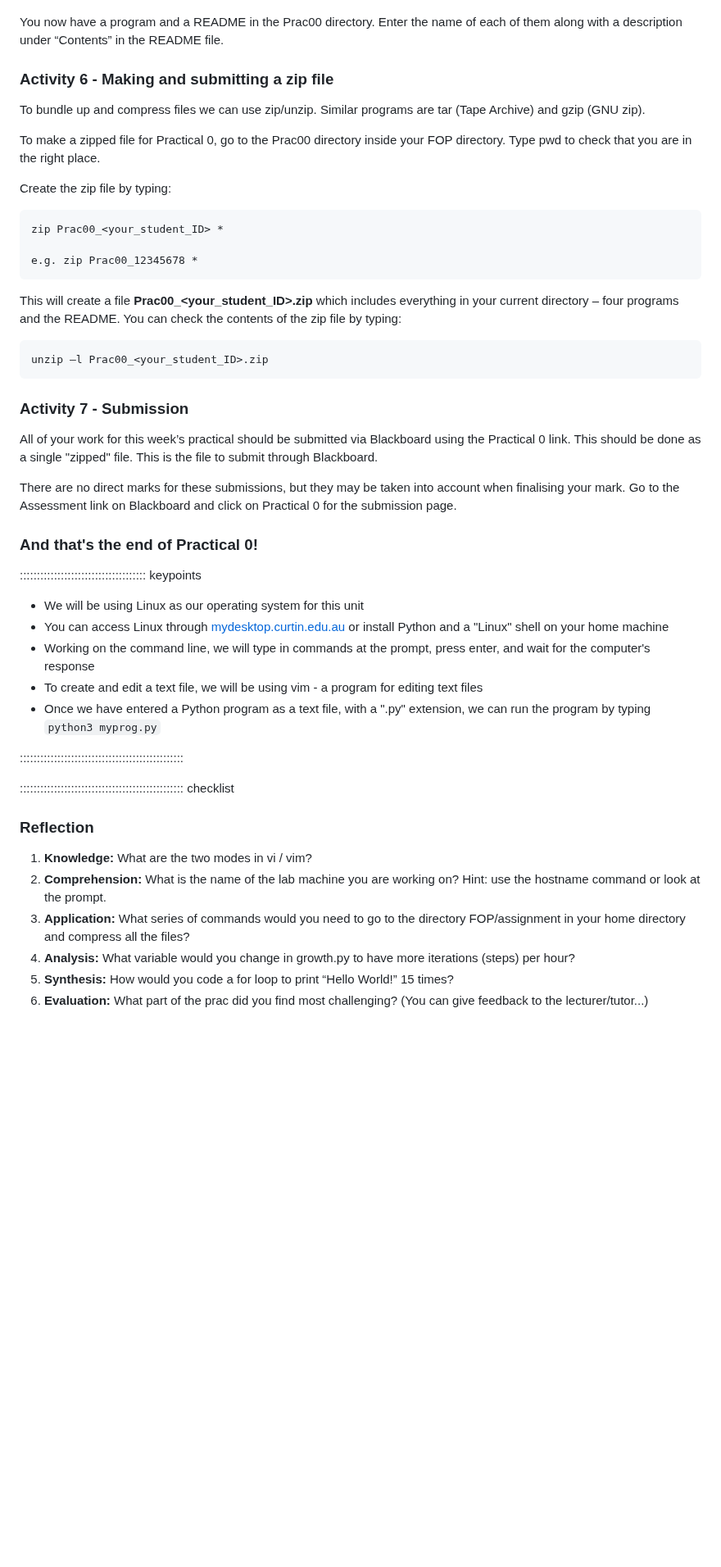
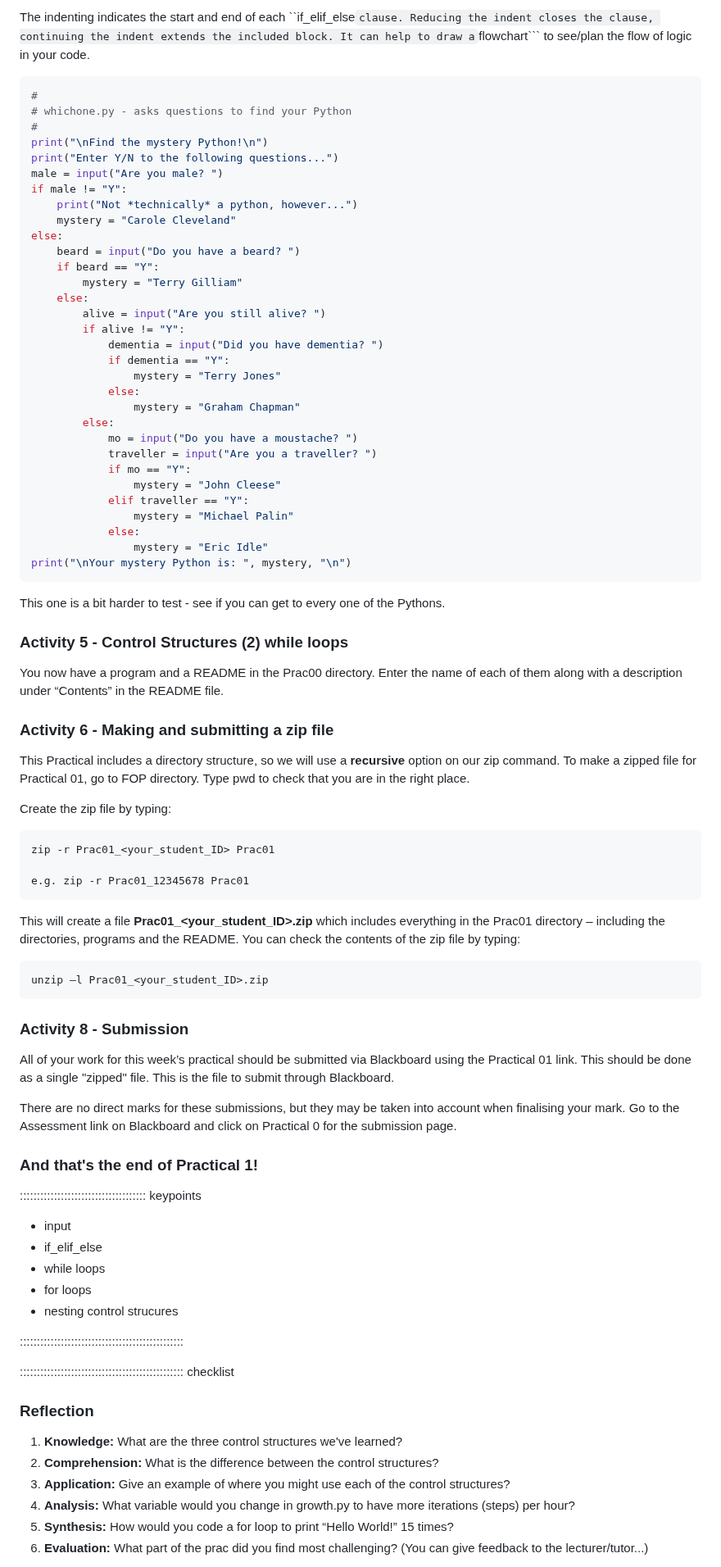
Before and after one commit to COMP1005/COMP1005old2.github.io, a Markdown page: episodes/prac01.md, the part around one of its changes. Shown at 82% size. Drawn GitHub-style; blank space fills up the shorter version.

````diff
--- a/episodes/prac01.md
+++ b/episodes/prac01.md
@@ -314,35 +283,72 @@ Try adding some more greetings of your own...
+The indenting indicates the start and end of each ``if_elif_else``` clause. Reducing the indent closes the clause, continuing the indent extends the included block. It can help to draw a ```flowchart``` to see/plan the flow of logic in your code.
+
+```python
+#
+# whichone.py - asks questions to find your Python
+#
+print("\nFind the mystery Python!\n")
+print("Enter Y/N to the following questions...")
+male = input("Are you male? ")
+if male != "Y":
+    print("Not *technically* a python, however...")
+    mystery = "Carole Cleveland"
+else:
+    beard = input("Do you have a beard? ")
+    if beard == "Y":
+        mystery = "Terry Gilliam"
+    else:
+        alive = input("Are you still alive? ")
+        if alive != "Y":
+            dementia = input("Did you have dementia? ")
+            if dementia == "Y":
+                mystery = "Terry Jones"
+            else:
+                mystery = "Graham Chapman"
+        else:
+            mo = input("Do you have a moustache? ")
+            traveller = input("Are you a traveller? ")
+            if mo == "Y":
+                mystery = "John Cleese"
+            elif traveller == "Y":
+                mystery = "Michael Palin"
+            else:
+                mystery = "Eric Idle"
+print("\nYour mystery Python is: ", mystery, "\n")
+```
+
+This one is a bit harder to test - see if you can get to every one of the Pythons.
+
+### Activity 5 - Control Structures (2) while loops
 
 You now have a program and a README in the Prac00 directory. Enter the name of each of them
 along with a description under “Contents” in the README file.
 
 ### Activity 6 - Making and submitting a zip file
 
-To bundle up and compress files we can use zip/unzip. Similar programs are tar
-(Tape Archive) and gzip (GNU zip).
-
-To make a zipped file for Practical 0, go to the Prac00 directory inside your FOP
+This Practical includes a directory structure, so we will use a **recursive** option
+on our zip command. To make a zipped file for Practical 01, go to FOP
 directory. Type pwd to check that you are in the right place.
 
 Create the zip file by typing:
 
 ```
-zip Prac00_<your_student_ID> *
+zip -r Prac01_<your_student_ID> Prac01
 
-e.g. zip Prac00_12345678 *
+e.g. zip -r Prac01_12345678 Prac01
 ```
 
-This will create a file **Prac00_<your_student_ID>.zip** which includes
-everything in your current directory – four programs and the README. You can check the
+This will create a file **Prac01_<your_student_ID>.zip** which includes
+everything in the Prac01 directory – including the directories, programs and the README. You can check the
 contents of the zip file by typing:
 
 ```
-unzip –l Prac00_<your_student_ID>.zip
+unzip –l Prac01_<your_student_ID>.zip
 ```
 
-### Activity 7 - Submission
+### Activity 8 - Submission
 
 All of your work for this week’s practical should be submitted via Blackboard using
-the Practical 0 link. This should be done as a single "zipped" file.
+the Practical 01 link. This should be done as a single "zipped" file.
 This is the file to submit through Blackboard.
 
 There are no direct marks for these
@@ -350,15 +356,15 @@ submissions, but they may be taken into account when finalising your mark.
 Go to the Assessment link on Blackboard and click on Practical 0 for the submission
 page.
 
-### And that's the end of Practical 0!
+### And that's the end of Practical 1!
 
 ::::::::::::::::::::::::::::::::::::: keypoints
 
-- We will be using Linux as our operating system for this unit
-- You can access Linux through [mydesktop.curtin.edu.au](https://mydesktop.curtin.edu.au) or install Python and a "Linux" shell on your home machine
-- Working on the command line, we will type in commands at the prompt, press enter, and wait for the computer's response
-- To create and edit a text file, we will be using vim - a program for editing text files
-- Once we have entered a Python program as a text file, with a ".py" extension, we can run the program by typing `python3 myprog.py`
+- input
+- if_elif_else
+- while loops
+- for loops
+- nesting control strucures
 
 ::::::::::::::::::::::::::::::::::::::::::::::::
 
@@ -366,11 +372,9 @@ page.
 
 ### Reflection
 
-1. **Knowledge:** What are the two modes in vi / vim?
-2. **Comprehension:** What is the name of the lab machine you are working on?
-Hint: use the hostname command or look at the prompt.
-3. **Application:** What series of commands would you need to go to the directory
-FOP/assignment in your home directory and compress all the files?
+1. **Knowledge:** What are the three control structures we've learned?
+2. **Comprehension:** What is the difference between the control structures?
+3. **Application:** Give an example of where you might use each of the control structures?
 4. **Analysis:** What variable would you change in growth.py to have more
 iterations (steps) per hour?
 5. **Synthesis:** How would you code a for loop to print “Hello World!” 15 times?
````
Also changed, not shown: other parts of episodes/prac01.md (+52 -85 lines).
